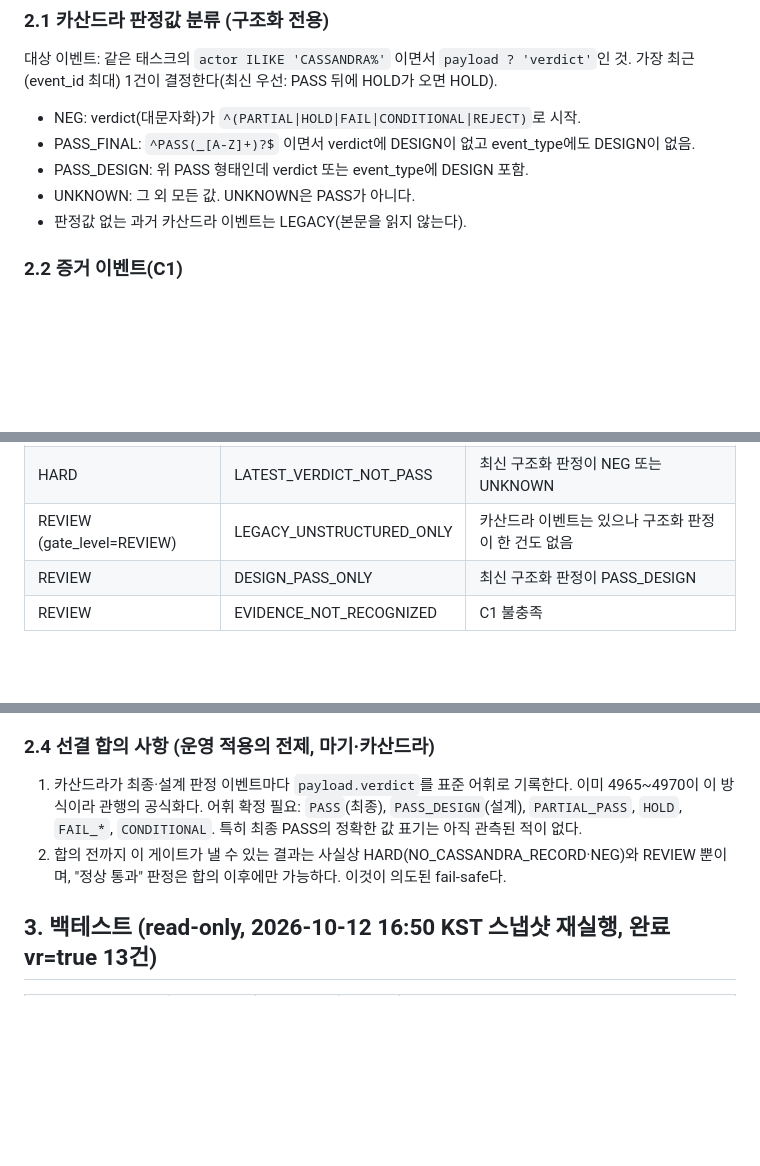
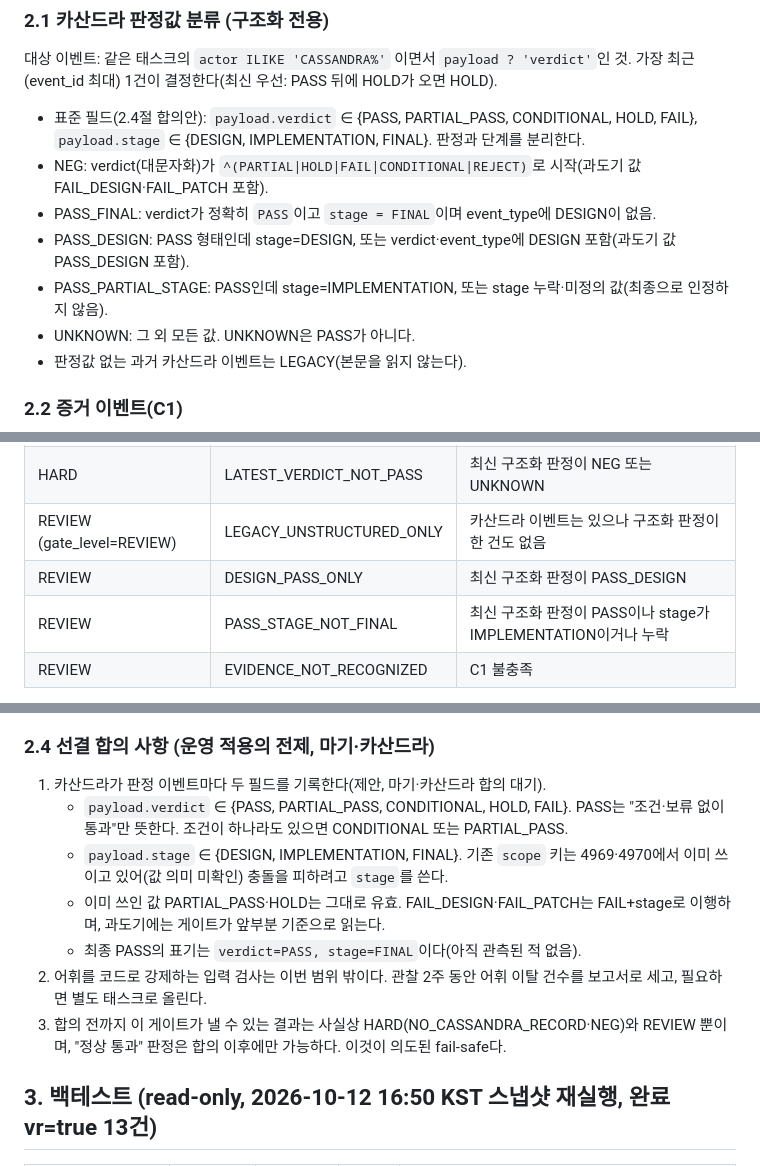
Before and after one commit to Kim0900/jarvis-bot, a Markdown page: docs/COMPLETION_GATE_DESIGN_V1.md, 3 parts joined by grey strips. Rendered like a GitHub page; blank space fills up the shorter version.

```diff
--- a/docs/COMPLETION_GATE_DESIGN_V1.md
+++ b/docs/COMPLETION_GATE_DESIGN_V1.md
@@ -22,9 +22,11 @@
 
 ### 2.1 카산드라 판정값 분류 (구조화 전용)
 대상 이벤트: 같은 태스크의 `actor ILIKE 'CASSANDRA%'` 이면서 `payload ? 'verdict'`인 것. 가장 최근(event_id 최대) 1건이 결정한다(최신 우선: PASS 뒤에 HOLD가 오면 HOLD).
-- NEG: verdict(대문자화)가 `^(PARTIAL|HOLD|FAIL|CONDITIONAL|REJECT)`로 시작.
-- PASS_FINAL: `^PASS(_[A-Z]+)?$` 이면서 verdict에 DESIGN이 없고 event_type에도 DESIGN이 없음.
-- PASS_DESIGN: 위 PASS 형태인데 verdict 또는 event_type에 DESIGN 포함.
+- 표준 필드(2.4절 합의안): `payload.verdict` ∈ {PASS, PARTIAL_PASS, CONDITIONAL, HOLD, FAIL}, `payload.stage` ∈ {DESIGN, IMPLEMENTATION, FINAL}. 판정과 단계를 분리한다.
+- NEG: verdict(대문자화)가 `^(PARTIAL|HOLD|FAIL|CONDITIONAL|REJECT)`로 시작(과도기 값 FAIL_DESIGN·FAIL_PATCH 포함).
+- PASS_FINAL: verdict가 정확히 `PASS`이고 `stage = FINAL`이며 event_type에 DESIGN이 없음.
+- PASS_DESIGN: PASS 형태인데 stage=DESIGN, 또는 verdict·event_type에 DESIGN 포함(과도기 값 PASS_DESIGN 포함).
+- PASS_PARTIAL_STAGE: PASS인데 stage=IMPLEMENTATION, 또는 stage 누락·미정의 값(최종으로 인정하지 않음).
 - UNKNOWN: 그 외 모든 값. UNKNOWN은 PASS가 아니다.
 - 판정값 없는 과거 카산드라 이벤트는 LEGACY(본문을 읽지 않는다).
 
@@ -40,6 +42,7 @@
 | HARD | LATEST_VERDICT_NOT_PASS | 최신 구조화 판정이 NEG 또는 UNKNOWN |
 | REVIEW (gate_level=REVIEW) | LEGACY_UNSTRUCTURED_ONLY | 카산드라 이벤트는 있으나 구조화 판정이 한 건도 없음 |
 | REVIEW | DESIGN_PASS_ONLY | 최신 구조화 판정이 PASS_DESIGN |
+| REVIEW | PASS_STAGE_NOT_FINAL | 최신 구조화 판정이 PASS이나 stage가 IMPLEMENTATION이거나 누락 |
 | REVIEW | EVIDENCE_NOT_RECOGNIZED | C1 불충족 |
 - 최신 구조화 판정이 PASS_FINAL이고 C1도 충족이면 기록 없음.
 - HARD가 하나라도 있으면 gate_level=WARN, REVIEW만 있으면 REVIEW.
@@ -48,8 +51,13 @@
 - 항상 fail-open: 트리거 내부 오류는 EXCEPTION으로 삼키고 RAISE WARNING만. 거부 모드는 이 설계 범위 밖.
 
 ### 2.4 선결 합의 사항 (운영 적용의 전제, 마기·카산드라)
-1. 카산드라가 최종·설계 판정 이벤트마다 `payload.verdict`를 표준 어휘로 기록한다. 이미 4965~4970이 이 방식이라 관행의 공식화다. 어휘 확정 필요: `PASS`(최종), `PASS_DESIGN`(설계), `PARTIAL_PASS`, `HOLD`, `FAIL_*`, `CONDITIONAL`. 특히 최종 PASS의 정확한 값 표기는 아직 관측된 적이 없다.
-2. 합의 전까지 이 게이트가 낼 수 있는 결과는 사실상 HARD(NO_CASSANDRA_RECORD·NEG)와 REVIEW 뿐이며, "정상 통과" 판정은 합의 이후에만 가능하다. 이것이 의도된 fail-safe다.
+1. 카산드라가 판정 이벤트마다 두 필드를 기록한다(제안, 마기·카산드라 합의 대기).
+   - `payload.verdict` ∈ {PASS, PARTIAL_PASS, CONDITIONAL, HOLD, FAIL}. PASS는 "조건·보류 없이 통과"만 뜻한다. 조건이 하나라도 있으면 CONDITIONAL 또는 PARTIAL_PASS.
+   - `payload.stage` ∈ {DESIGN, IMPLEMENTATION, FINAL}. 기존 `scope` 키는 4969·4970에서 이미 쓰이고 있어(값 의미 미확인) 충돌을 피하려고 `stage`를 쓴다.
+   - 이미 쓰인 값 PARTIAL_PASS·HOLD는 그대로 유효. FAIL_DESIGN·FAIL_PATCH는 FAIL+stage로 이행하며, 과도기에는 게이트가 앞부분 기준으로 읽는다.
+   - 최종 PASS의 표기는 `verdict=PASS, stage=FINAL`이다(아직 관측된 적 없음).
+2. 어휘를 코드로 강제하는 입력 검사는 이번 범위 밖이다. 관찰 2주 동안 어휘 이탈 건수를 보고서로 세고, 필요하면 별도 태스크로 올린다.
+3. 합의 전까지 이 게이트가 낼 수 있는 결과는 사실상 HARD(NO_CASSANDRA_RECORD·NEG)와 REVIEW 뿐이며, "정상 통과" 판정은 합의 이후에만 가능하다. 이것이 의도된 fail-safe다.
 
 ## 3. 백테스트 (read-only, 2026-10-12 16:50 KST 스냅샷 재실행, 완료 vr=true 13건)
 | 태스크 | C1(v1.1) | 카산드라 이벤트 | 구조화 판정 | v1.1 결과 |
```
Also changed, not shown: other parts of docs/COMPLETION_GATE_DESIGN_V1.md (+24 -17 lines).
